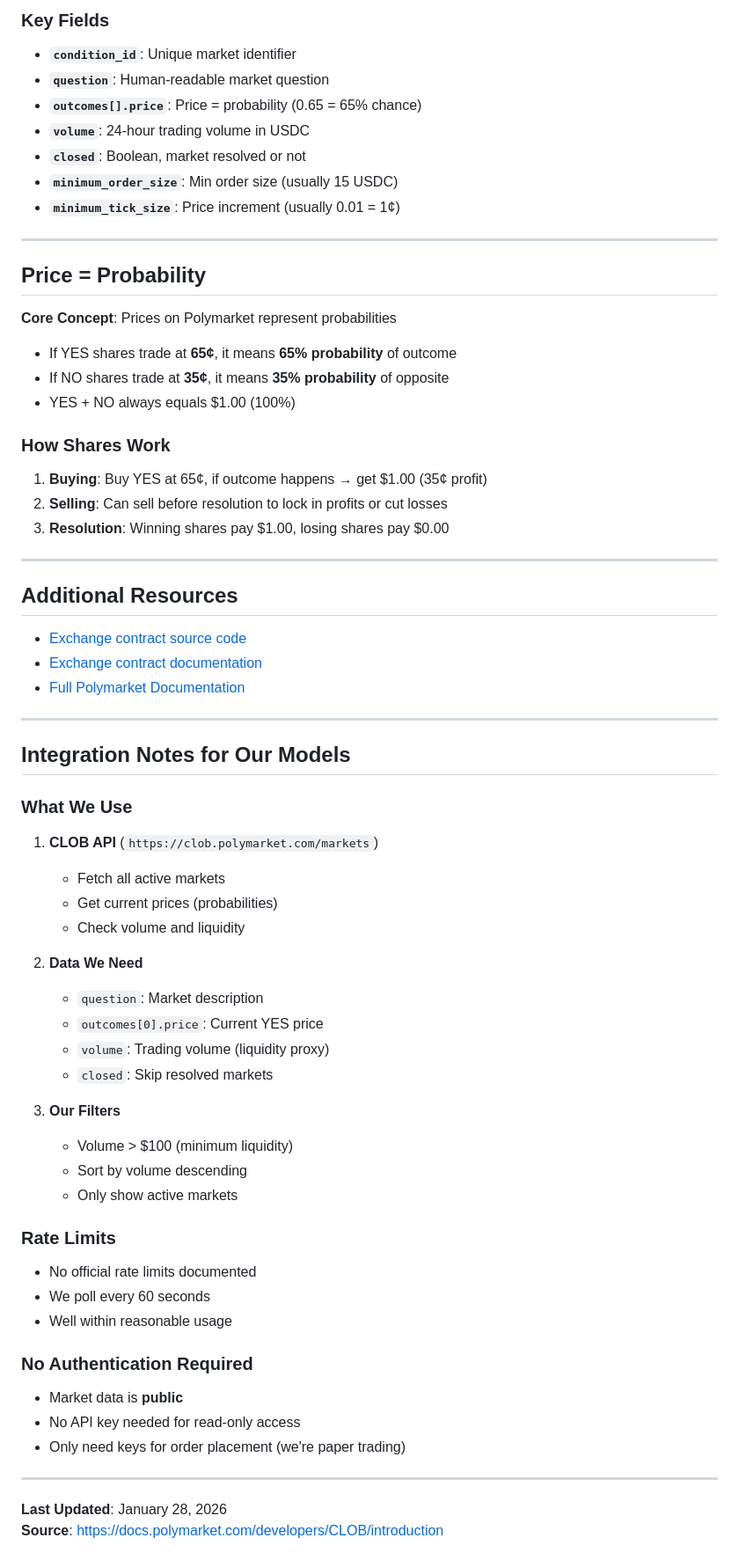
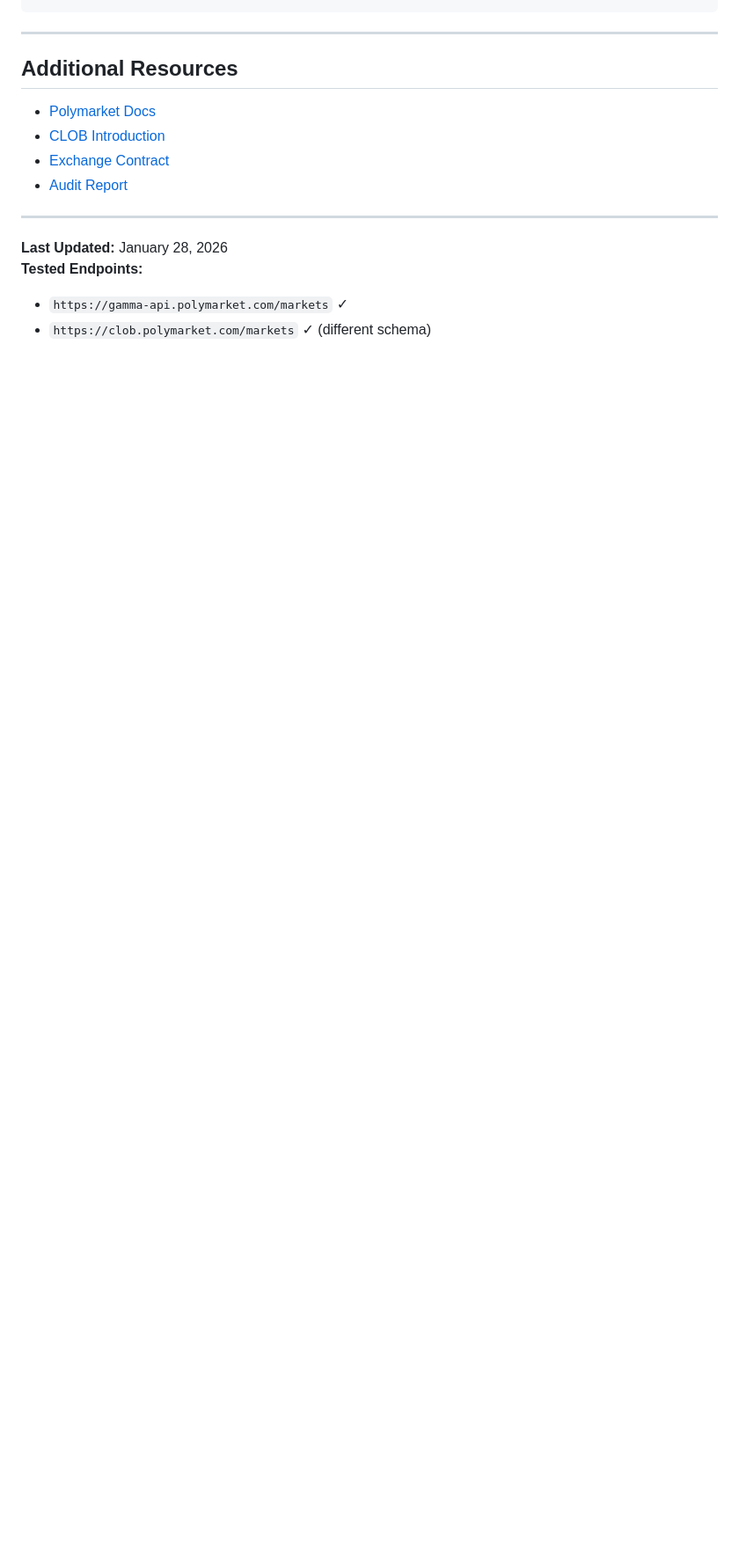
Before and after one commit to b1rdmania/polymarket-ai-trading, a Markdown page: docs/deployment/polymarket-api.md, the part around one of its changes. Shown at 88% size. Rendered like a GitHub page; blank space fills up the shorter version.

```diff
--- a/docs/deployment/polymarket-api.md
+++ b/docs/deployment/polymarket-api.md
@@ -136,72 +263,16 @@ feeBase = baseRate × min(price, 1 - price) × (size / price)
-### Key Fields
-
-- **`condition_id`**: Unique market identifier
-- **`question`**: Human-readable market question
-- **`outcomes[].price`**: Price = probability (0.65 = 65% chance)
-- **`volume`**: 24-hour trading volume in USDC
-- **`closed`**: Boolean, market resolved or not
-- **`minimum_order_size`**: Min order size (usually 15 USDC)
-- **`minimum_tick_size`**: Price increment (usually 0.01 = 1¢)
-
----
-
-## Price = Probability
-
-**Core Concept**: Prices on Polymarket represent probabilities
-
-- If YES shares trade at **65¢**, it means **65% probability** of outcome
-- If NO shares trade at **35¢**, it means **35% probability** of opposite
-- YES + NO always equals $1.00 (100%)
-
-### How Shares Work
-
-1. **Buying**: Buy YES at 65¢, if outcome happens → get $1.00 (35¢ profit)
-2. **Selling**: Can sell before resolution to lock in profits or cut losses
-3. **Resolution**: Winning shares pay $1.00, losing shares pay $0.00
 
 ---
 
 ## Additional Resources
 
-- [Exchange contract source code](https://github.com/Polymarket/ctf-exchange/tree/main/src)
-- [Exchange contract documentation](https://github.com/Polymarket/ctf-exchange/blob/main/docs/Overview.md)
-- [Full Polymarket Documentation](https://docs.polymarket.com/)
+- [Polymarket Docs](https://docs.polymarket.com/)
+- [CLOB Introduction](https://docs.polymarket.com/developers/CLOB/introduction)
+- [Exchange Contract](https://github.com/Polymarket/ctf-exchange)
+- [Audit Report](https://github.com/Polymarket/ctf-exchange/blob/main/audit/ChainSecurity_Polymarket_Exchange_audit.pdf)
 
 ---
 
-## Integration Notes for Our Models
-
-### What We Use
-
-1. **CLOB API** (`https://clob.polymarket.com/markets`)
-   - Fetch all active markets
-   - Get current prices (probabilities)
-   - Check volume and liquidity
-
-2. **Data We Need**
-   - `question`: Market description
-   - `outcomes[0].price`: Current YES price
-   - `volume`: Trading volume (liquidity proxy)
-   - `closed`: Skip resolved markets
-
-3. **Our Filters**
-   - Volume > $100 (minimum liquidity)
-   - Sort by volume descending
-   - Only show active markets
-
-### Rate Limits
-
-- No official rate limits documented
-- We poll every 60 seconds
-- Well within reasonable usage
-
-### No Authentication Required
-
-- Market data is **public**
-- No API key needed for read-only access
-- Only need keys for order placement (we're paper trading)
-
----
-
-**Last Updated**: January 28, 2026
-**Source**: https://docs.polymarket.com/developers/CLOB/introduction
+**Last Updated:** January 28, 2026
+**Tested Endpoints:**
+- `https://gamma-api.polymarket.com/markets` ✓
+- `https://clob.polymarket.com/markets` ✓ (different schema)
```
Also changed, not shown: other parts of docs/deployment/polymarket-api.md (+231 -104 lines).
